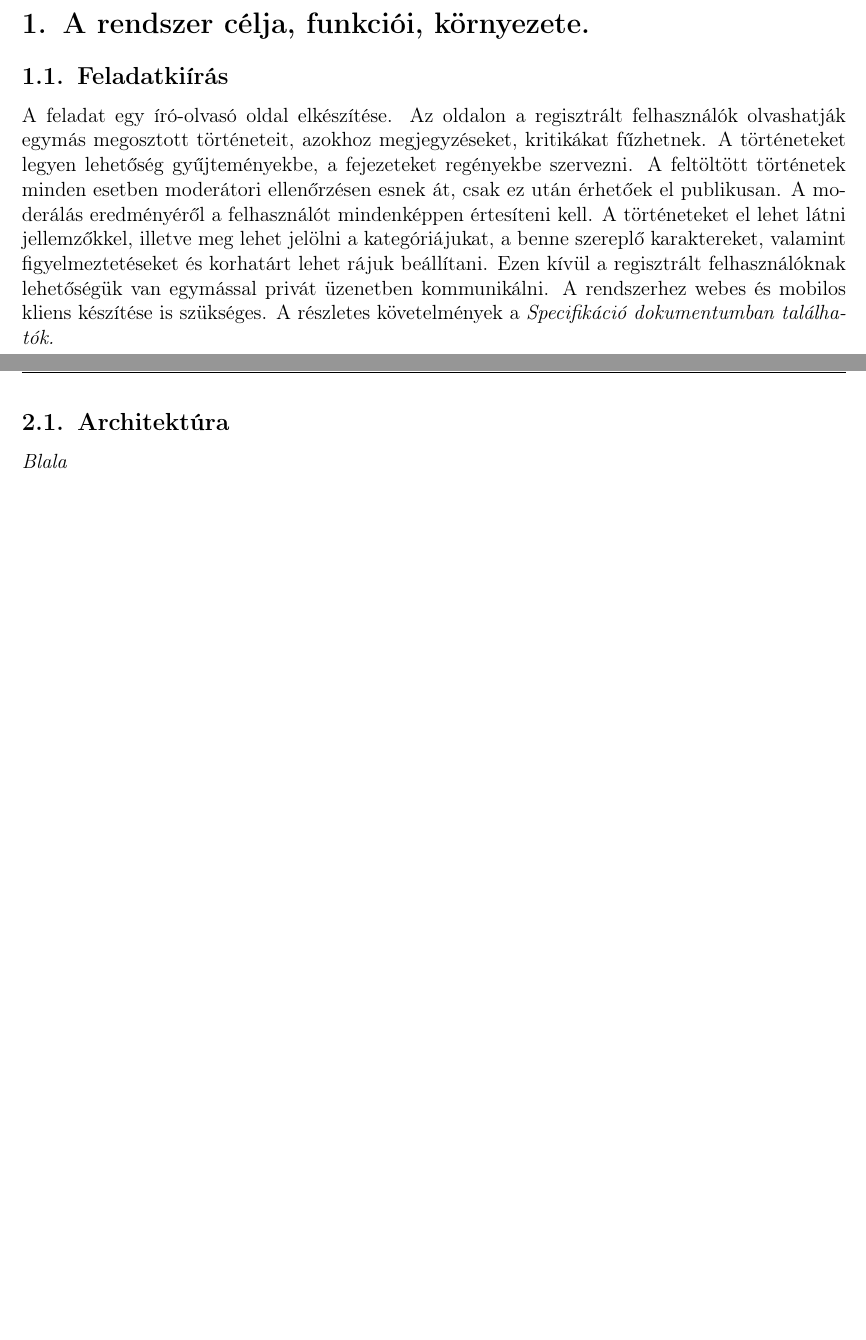
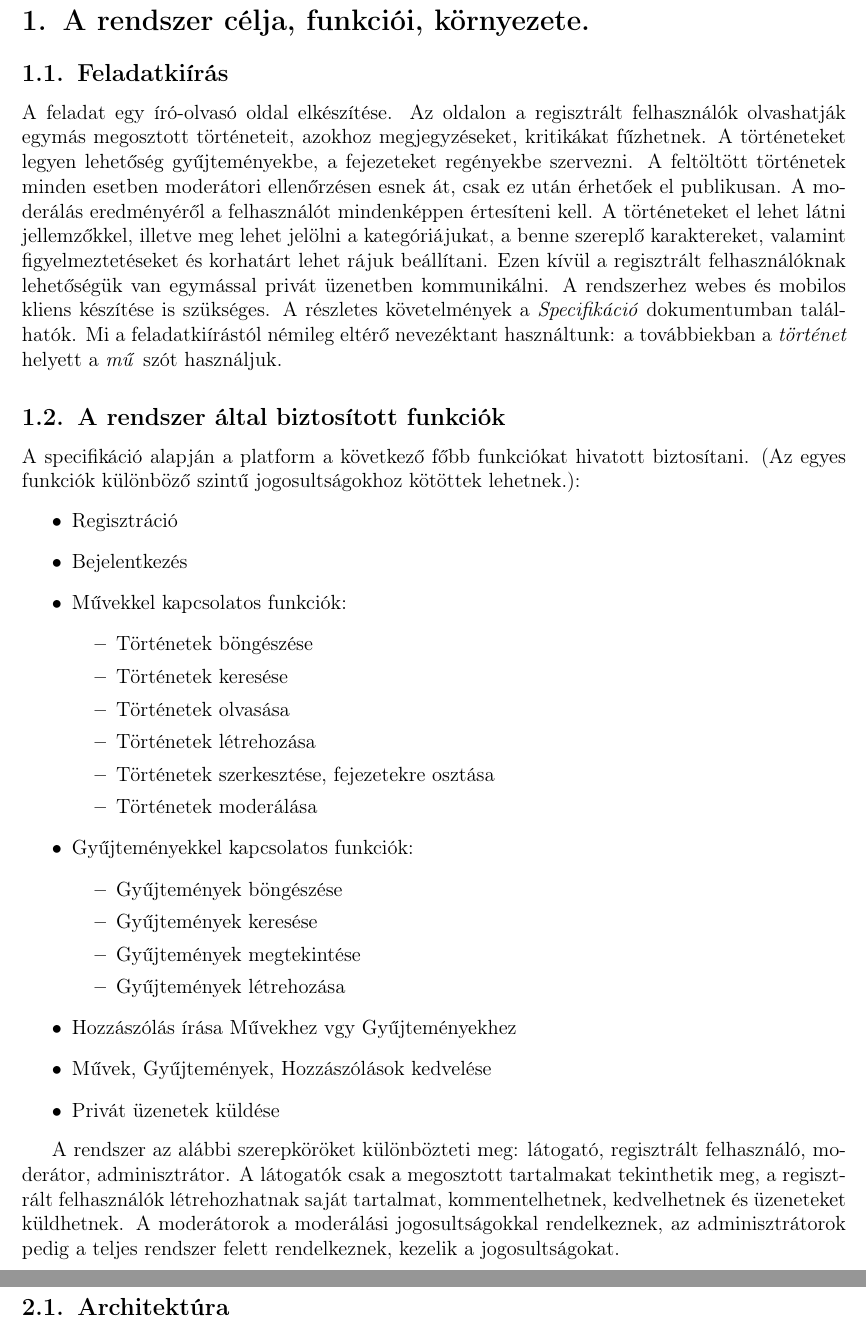
Before and after one commit to Mehan1ch/Software-Architectures-Project, a LaTeX document (Documentation/main.tex, which reads Documentation/sections/implementation-subsections/architecture.tex, Documentation/sections/purpose-functions-envirement.tex): two parts of pages 3 and 5 of 5, joined at a grey line, cut so that both start at the same text, the shorter picture padded with empty space. Compiled offline with pdfLaTeX.

Commit message:
funkciók

```diff
--- a/Documentation/sections/implementation-subsections/architecture.tex
+++ b/Documentation/sections/implementation-subsections/architecture.tex
@@ -1,2 +1 @@
 \subsection{Architektúra}
-Blala
--- a/Documentation/sections/purpose-functions-envirement.tex
+++ b/Documentation/sections/purpose-functions-envirement.tex
@@ -2,4 +2,38 @@
 
 \subsection{Feladatkiírás}
 A feladat egy író-olvasó oldal elkészítése. Az oldalon a regisztrált felhasználók olvashatják egymás megosztott történeteit, azokhoz megjegyzéseket, kritikákat fűzhetnek. A történeteket legyen lehetőség gyűjteményekbe, a fejezeteket regényekbe szervezni. A feltöltött történetek minden esetben moderátori ellenőrzésen esnek át, csak ez után érhetőek el publikusan. A moderálás eredményéről a felhasználót mindenképpen értesíteni kell. A történeteket el lehet látni jellemzőkkel, illetve meg lehet jelölni a kategóriájukat, a benne szereplő karaktereket, valamint figyelmeztetéseket és korhatárt lehet rájuk beállítani. Ezen kívül a regisztrált felhasználóknak lehetőségük van egymással privát üzenetben kommunikálni. A rendszerhez webes és mobilos kliens készítése is szükséges.
-A részletes követelmények a \it{Specifikáció} dokumentumban találhatók.
+A részletes követelmények a \textit{Specifikáció} dokumentumban találhatók.
+Mi a feladatkiírástól némileg eltérő nevezéktant használtunk: a továbbiekban a \textit{történet} helyett a \textit{mű} szót használjuk.
+
+\subsection{A rendszer által biztosított funkciók}
+
+A specifikáció alapján a platform a következő főbb funkciókat hivatott biztosítani.
+(Az egyes funkciók különböző szintű jogosultságokhoz kötöttek lehetnek.):
+\begin{itemize}
+    \item  Regisztráció
+    \item  Bejelentkezés
+    \item  Művekkel kapcsolatos funkciók:
+    \begin{itemize}
+        \item Történetek böngészése
+        \item Történetek keresése
+        \item Történetek olvasása
+        \item Történetek létrehozása
+        \item Történetek szerkesztése, fejezetekre osztása
+        \item Történetek moderálása
+
+    \end{itemize}
+    \item  Gyűjteményekkel kapcsolatos funkciók:
+    \begin{itemize}
+        \item Gyűjtemények böngészése
+        \item Gyűjtemények keresése
+        \item Gyűjtemények megtekintése
+        \item Gyűjtemények létrehozása
+    \end{itemize}
+    \item  Hozzászólás írása Művekhez vgy Gyűjteményekhez
+    \item  Művek, Gyűjtemények, Hozzászólások kedvelése
+    \item  Privát üzenetek küldése
+\end{itemize}
+
+A rendszer az alábbi szerepköröket különbözteti meg: látogató, regisztrált felhasználó, moderátor, adminisztrátor.
+A látogatók csak a megosztott tartalmakat tekinthetik meg, a regisztrált felhasználók létrehozhatnak saját tartalmat, kommentelhetnek, kedvelhetnek és üzeneteket küldhetnek.
+A moderátorok a moderálási jogosultságokkal rendelkeznek, az adminisztrátorok pedig a teljes rendszer felett rendelkeznek, kezelik a jogosultságokat.
```
Also changed, not shown: Documentation/main.pdf.
